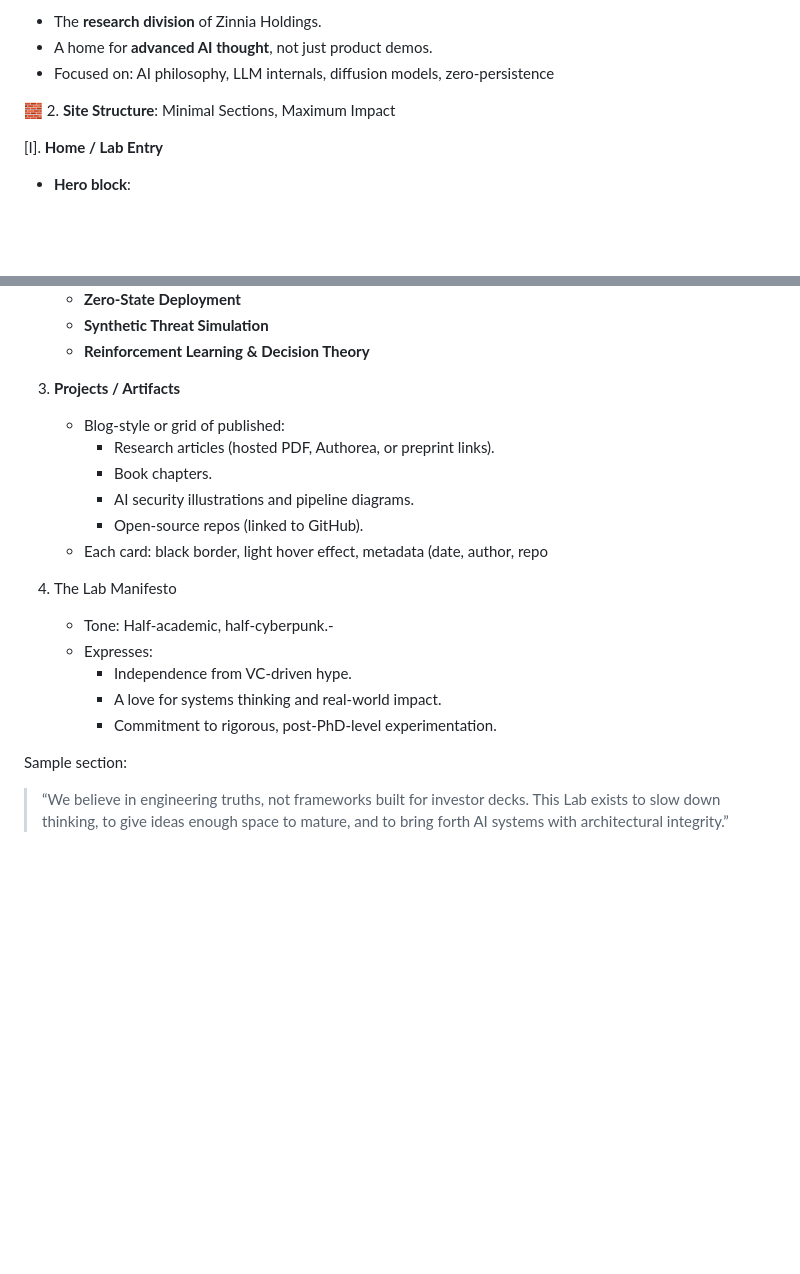
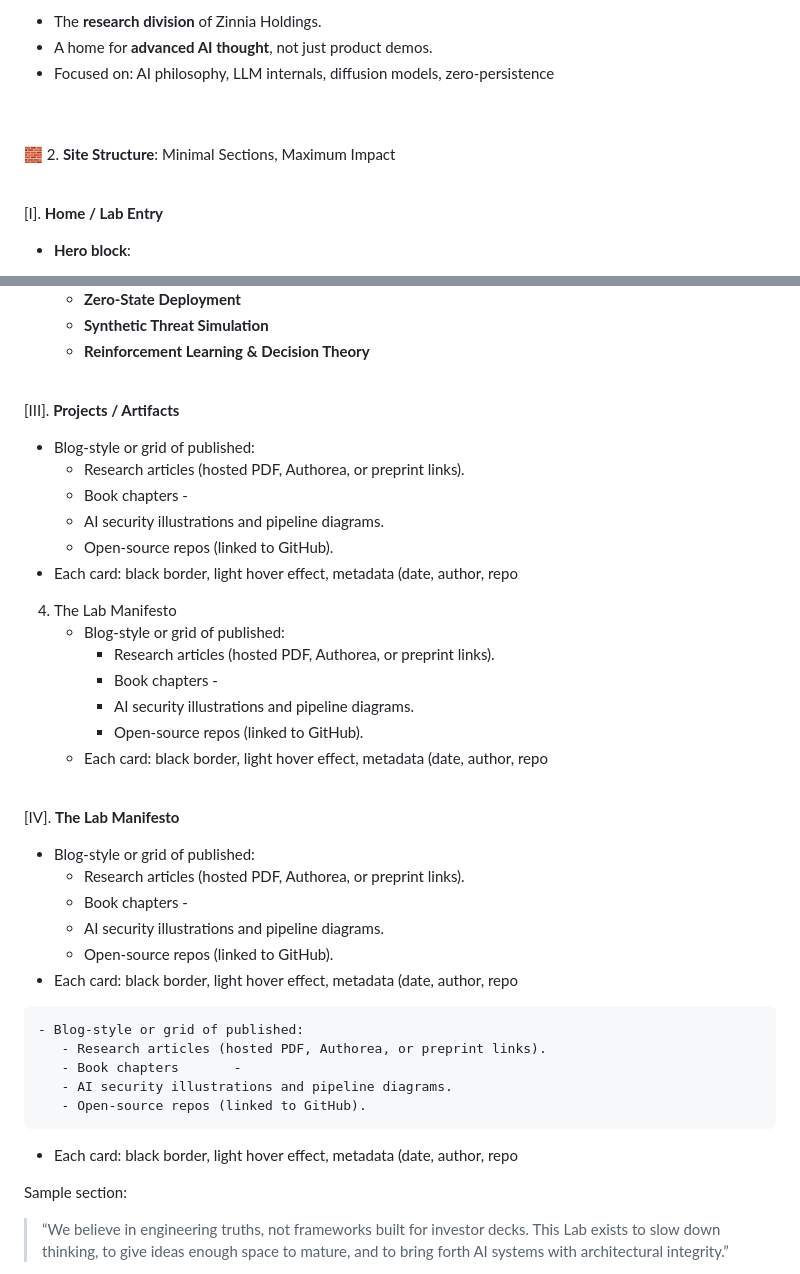
Before and after one commit to paulohl/zinnialabs.science, a Markdown page: README.md, 2 parts joined by grey strips. Drawn GitHub-style; blank space fills up the shorter version.

```diff
--- a/README.md
+++ b/README.md
@@ -25,11 +23,9 @@ https://zinnialabs.science
 - A home for **advanced AI thought**, not just product demos.
 - Focused on: AI philosophy, LLM internals, diffusion models, zero-persistence
 
+<br><br>🧱 2. **Site Structure**: Minimal Sections, Maximum Impact
 
-
-🧱 2. **Site Structure**: Minimal Sections, Maximum Impact
-
-[I]. **Home / Lab Entry**
+<br>[I]. **Home / Lab Entry**
    - **Hero block**:
        - Clean white or jet-black background (toggle optional).
        - Thin black outlined logo or glyph.
@@ -55,20 +52,40 @@ https://zinnialabs.science
        - **Synthetic Threat Simulation**
        - **Reinforcement Learning & Decision Theory**
 
-3. **Projects / Artifacts**
-    - Blog-style or grid of published:
-        - Research articles (hosted PDF, Authorea, or preprint links).
-        - Book chapters.
-        - AI security illustrations and pipeline diagrams.
-        - Open-source repos (linked to GitHub).
-    - Each card: black border, light hover effect, metadata (date, author, repo
+<br>[III]. **Projects / Artifacts**
+   - Blog-style or grid of published:
+       - Research articles (hosted PDF, Authorea, or preprint links).
+       - Book chapters       -
+       - AI security illustrations and pipeline diagrams.
+       - Open-source repos (linked to GitHub).
+   - Each card: black border, light hover effect, metadata (date, author, repo
 
 4. The Lab Manifesto
-    - Tone: Half-academic, half-cyberpunk.-
-    - Expresses:
-        - Independence from VC-driven hype.
-        - A love for systems thinking and real-world impact.
-        - Commitment to rigorous, post-PhD-level experimentation.
+    - Blog-style or grid of published:
+       - Research articles (hosted PDF, Authorea, or preprint links).
+       - Book chapters       -
+       - AI security illustrations and pipeline diagrams.
+       - Open-source repos (linked to GitHub).
+   - Each card: black border, light hover effect, metadata (date, author, repo
+
+
+<br>[IV]. **The Lab Manifesto**
+   - Blog-style or grid of published:
+       - Research articles (hosted PDF, Authorea, or preprint links).
+       - Book chapters       -
+       - AI security illustrations and pipeline diagrams.
+       - Open-source repos (linked to GitHub).
+   - Each card: black border, light hover effect, metadata (date, author, repo
+
+
+    - Blog-style or grid of published:
+       - Research articles (hosted PDF, Authorea, or preprint links).
+       - Book chapters       -
+       - AI security illustrations and pipeline diagrams.
+       - Open-source repos (linked to GitHub).
+   - Each card: black border, light hover effect, metadata (date, author, repo
+
+
 
 Sample section:
 
```
Also changed, not shown: other parts of README.md (+3 -4 lines).
